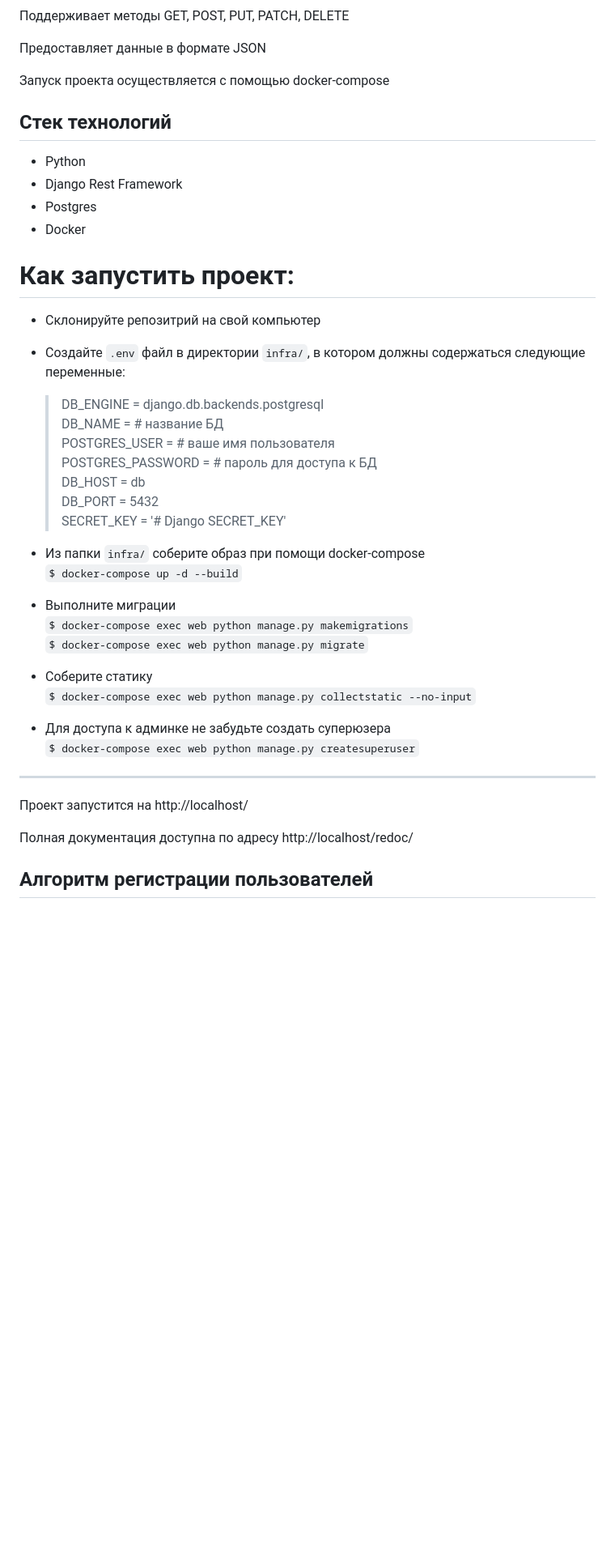
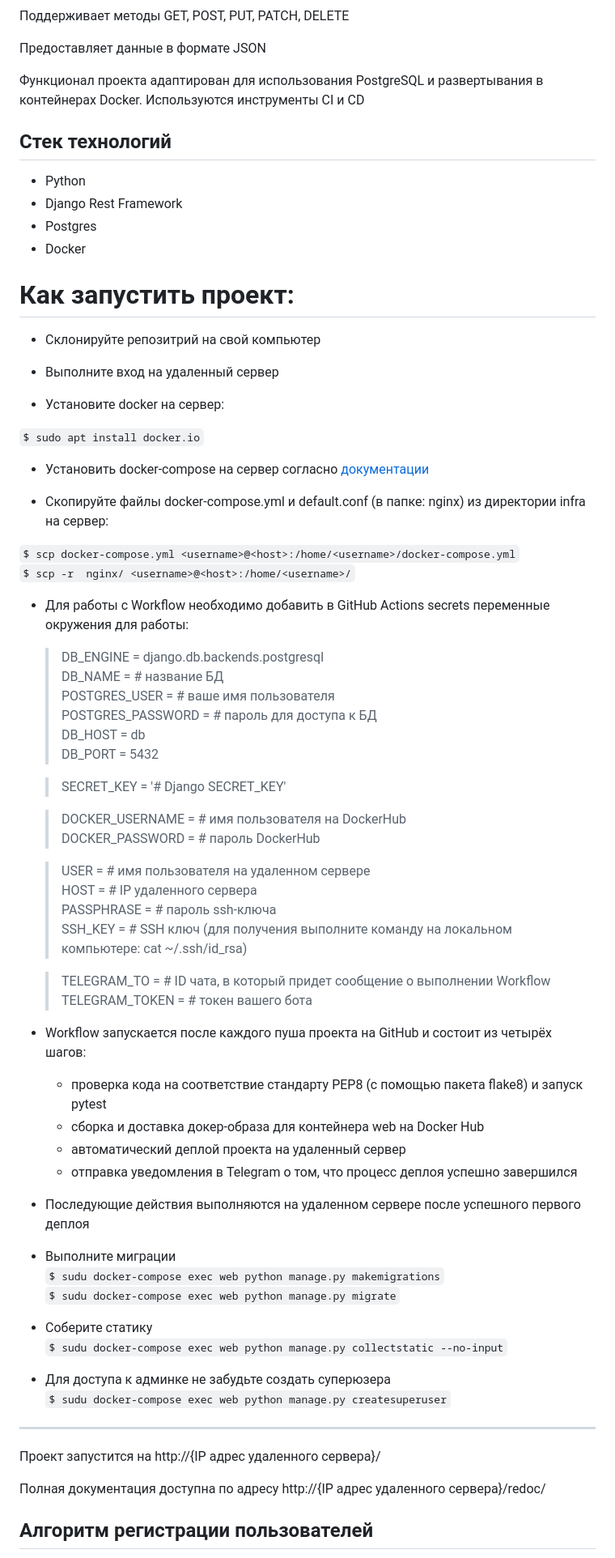
Before and after one commit to BesedinT/yamdb_final, a Markdown page: README.md, the part around the change printed below. Shown: that part at 81% size. Rendered like a GitHub page; blank space fills up the shorter version.

```diff
--- a/README.md
+++ b/README.md
@@ -15,7 +15,7 @@ REST API для сервиса YaMDb — базы отзывов о фильма
 
 Предоставляет данные в формате JSON
 
-Запуск проекта осуществляется с помощью docker-compose
+Функционал проекта адаптирован для использования PostgreSQL и развертывания в контейнерах Docker. Используются инструменты CI и CD
 
 ## Стек технологий
 
@@ -28,33 +28,63 @@ REST API для сервиса YaMDb — базы отзывов о фильма
 
 - Склонируйте репозитрий на свой компьютер
 
-- Создайте `.env` файл в директории `infra/`, в котором должны содержаться следующие переменные:
+- Выполните вход на удаленный сервер
+
+- Установите docker на сервер:
+
+`$ sudo apt install docker.io`
+
+- Установить docker-compose на сервер согласно [документации](https://docs.docker.com/compose/install/)
+
+- Скопируйте файлы docker-compose.yml и default.conf (в папке: nginx) из директории infra на сервер:
+
+`$ scp docker-compose.yml <username>@<host>:/home/<username>/docker-compose.yml`
+`$ scp -r  nginx/ <username>@<host>:/home/<username>/`
+
+- Для работы с Workflow необходимо добавить в GitHub Actions secrets переменные окружения для работы:
     >DB_ENGINE = django.db.backends.postgresql
     >DB_NAME = # название БД
     >POSTGRES_USER = # ваше имя пользователя
     >POSTGRES_PASSWORD = # пароль для доступа к БД
     >DB_HOST = db
     >DB_PORT = 5432
+
     >SECRET_KEY = '# Django SECRET_KEY'
 
-- Из папки `infra/` соберите образ при помощи docker-compose
-`$ docker-compose up -d --build`
+    >DOCKER_USERNAME = # имя пользователя на DockerHub
+    >DOCKER_PASSWORD = # пароль DockerHub
+
+    >USER = # имя пользователя на удаленном сервере
+    >HOST = # IP удаленного сервера
+    >PASSPHRASE = # пароль ssh-ключа
+    >SSH_KEY = # SSH ключ (для получения выполните команду на локальном компьютере: cat ~/.ssh/id_rsa)
+
+    >TELEGRAM_TO = # ID чата, в который придет сообщение о выполнении Workflow
+    >TELEGRAM_TOKEN = # токен вашего бота
+
+- Workflow запускается после каждого пуша проекта на GitHub и состоит из четырёх шагов:
+     - проверка кода на соответствие стандарту PEP8 (с помощью пакета flake8) и запуск pytest
+     - cборка и доставка докер-образа для контейнера web на Docker Hub
+     - автоматический деплой проекта на удаленный сервер
+     - отправка уведомления в Telegram о том, что процесс деплоя успешно завершился
+
+- Последующие действия выполняются на удаленном сервере после успешного первого деплоя
 
 - Выполните миграции
-`$ docker-compose exec web python manage.py makemigrations`
-`$ docker-compose exec web python manage.py migrate`
+`$ sudu docker-compose exec web python manage.py makemigrations`
+`$ sudu docker-compose exec web python manage.py migrate`
 
 - Соберите статику
-`$ docker-compose exec web python manage.py collectstatic --no-input`
+`$ sudu docker-compose exec web python manage.py collectstatic --no-input`
 
 - Для доступа к админке не забудьте создать суперюзера
-`$ docker-compose exec web python manage.py createsuperuser`
+`$ sudu docker-compose exec web python manage.py createsuperuser`
 
 __________________________________
 
-Проект запустится на http://localhost/
+Проект запустится на http://{IP адрес удаленного сервера}/
 
-Полная документация доступна по адресу http://localhost/redoc/
+Полная документация доступна по адресу http://{IP адрес удаленного сервера}/redoc/
 
 ## Алгоритм регистрации пользователей
 - Пользователь отправляет запрос с параметрами *email* и *username* на */auth/signup/*.
```
Also changed, not shown: other parts of README.md (+5 -5 lines).
